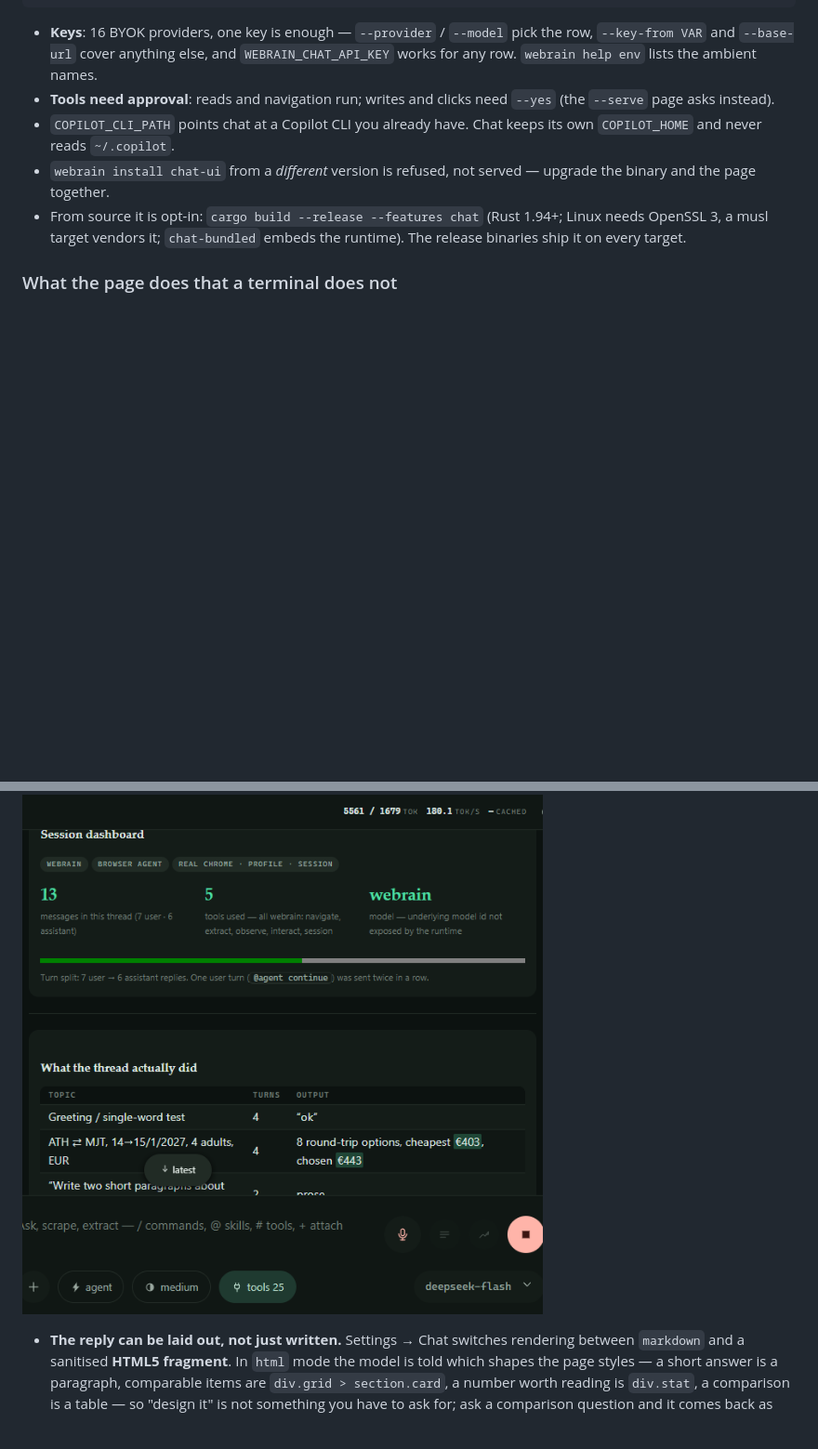
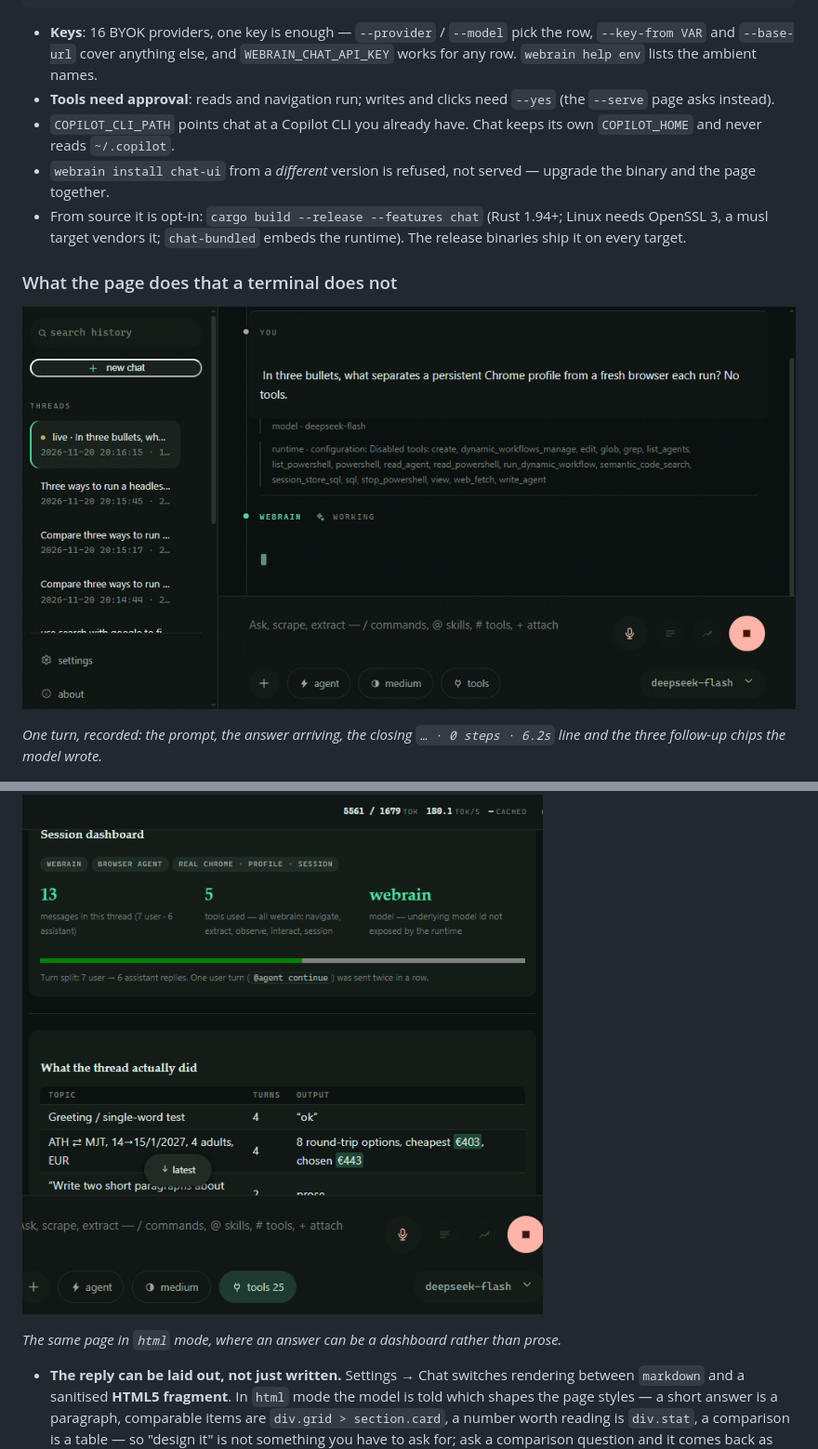
Before and after one commit to prokopis3/webrain, a Markdown page: README.md, 2 parts joined by grey strips. Shown at 93% size. Rendered like a GitHub page; pictures changed too: docs/images/chat-turn.gif (added); blank space fills up the shorter version.

Commit message:
docs(chat): the README shows a turn, not just a still
A screenshot proves the html mode exists; it does not show the thing that makes the page worth opening — a prompt going in, words arriving, the footer closing the turn and three chips waiting under it. chat-turn.gif is 13 frames of one real turn against a local server at 4 fps, 170 KB, looping. The still stays beside it because it is the only evidence for the html claim.

```diff
--- a/README.md
+++ b/README.md
@@ -231,7 +231,14 @@ webrain chat --serve          # browser UI on http://127.0.0.1:8787/
 
 ### What the page does that a terminal does not
 
+![A turn in webrain chat: the prompt, the answer streaming in, the turn footer and three follow-up chips](docs/images/chat-turn.gif)
+
+*One turn, recorded: the prompt, the answer arriving, the closing `… · 0 steps · 6.2s`
+line and the three follow-up chips the model wrote.*
+
 ![An html-mode answer: a dashboard of cards, stats, pills and a progress bar](docs/images/chat-html-answer.png)
+
+*The same page in `html` mode, where an answer can be a dashboard rather than prose.*
 
 - **The reply can be laid out, not just written.** Settings → Chat switches rendering
   between `markdown` and a sanitised **HTML5 fragment**. In `html` mode the model is
```
